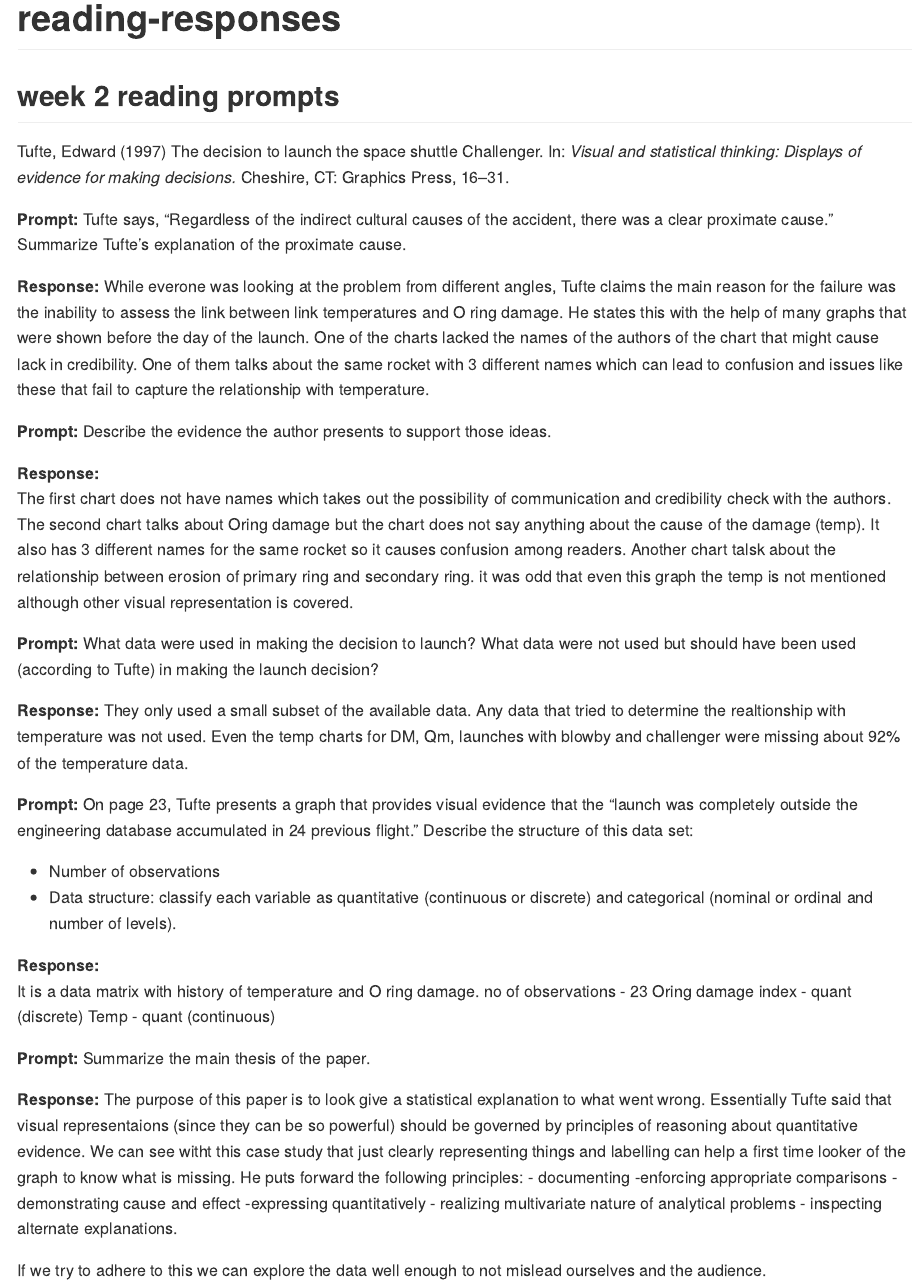
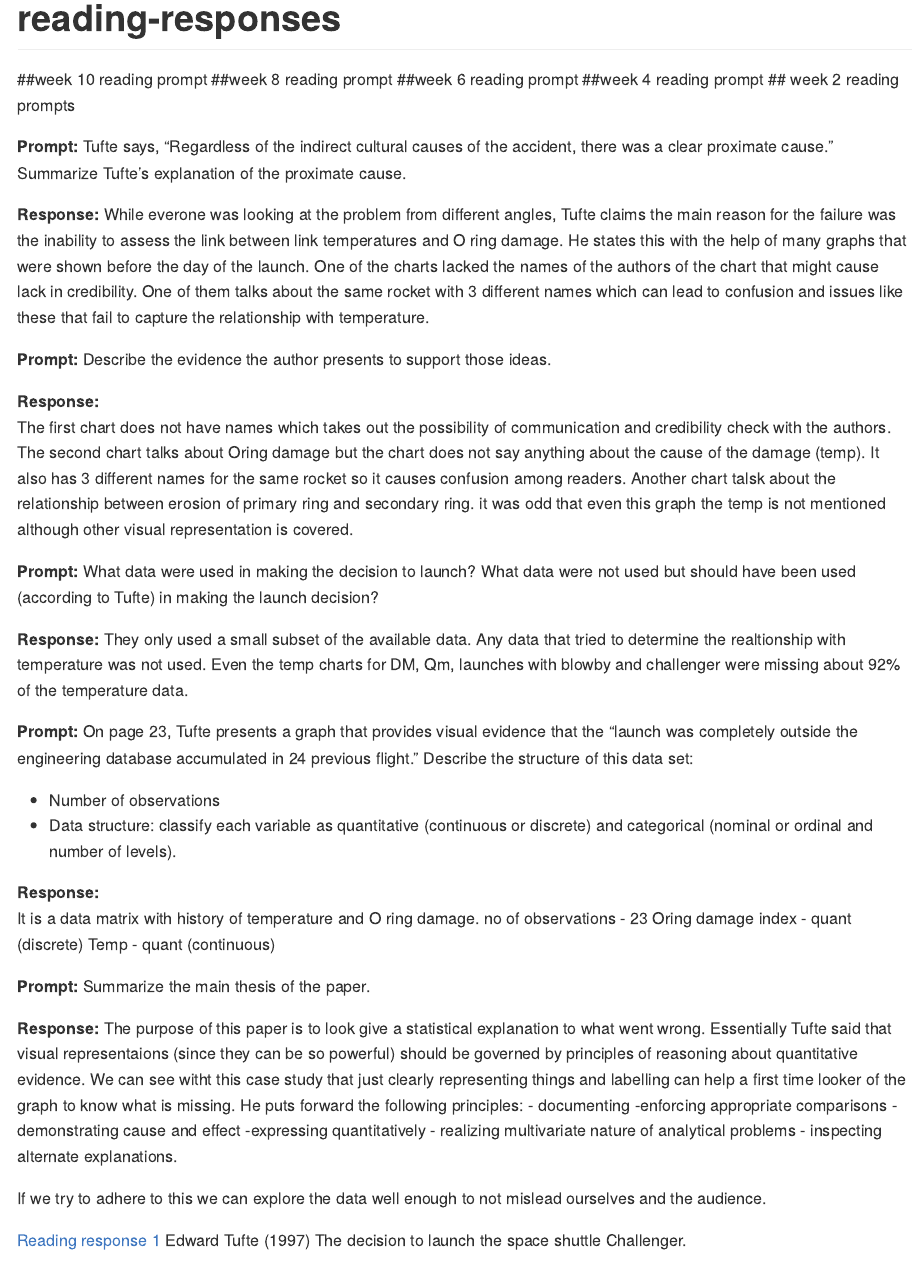
Before and after one commit to asciingh/Data-Visualization, an R Markdown document (reports/reading-responses.Rmd): the page in a window 1100 px wide, from its top. Rendered offline with R 4.5, knitr and Pandoc, with nearby package versions.

Commit message:
reading responses restructured. All in 1 file

````diff
--- a/reports/reading-responses.Rmd
+++ b/reports/reading-responses.Rmd
@@ -6,12 +6,13 @@ output: github_document
 ```{r setup, include=FALSE}
 knitr::opts_chunk$set(echo = TRUE)
 ```
-
+##week 10 reading prompt
+##week 8 reading prompt
+##week 6 reading prompt
+##week 4 reading prompt
 ## week 2 reading prompts
 
-Tufte, Edward (1997) The decision to launch the space shuttle Challenger.
-In: *Visual and statistical thinking: Displays of evidence for making
-decisions.* Cheshire, CT: Graphics Press, 16--31.
+
 
 **Prompt:** Tufte says, "Regardless of the indirect cultural causes of the
 accident, there was a clear proximate cause." Summarize Tufte's explanation
@@ -59,3 +60,5 @@ The purpose of this paper is to look give a statistical explanation to what went
 - inspecting alternate explanations.
 
 If we try to adhere to this we can explore the data well enough to not mislead ourselves and the audience.
+
+[Reading response 1](reports/reading-response-1-Tufte-1997.md) Edward Tufte (1997) The decision to launch the space shuttle Challenger.
````
Also changed, not shown: reports/reading-responses.md.
